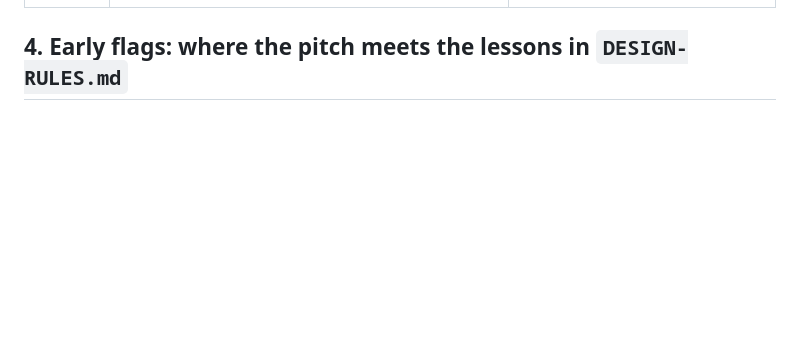
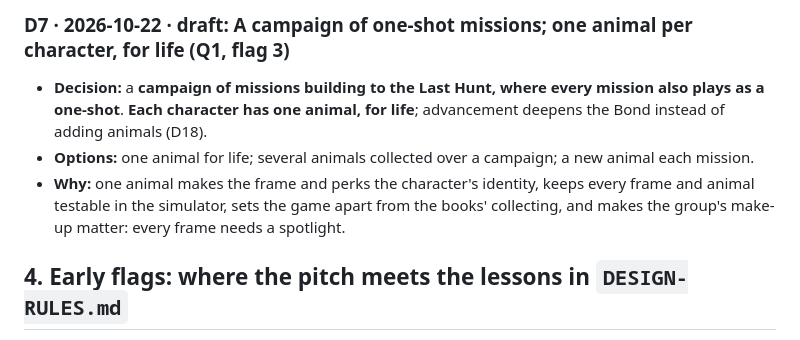
Before and after one commit to PainHog/Animahs, a Markdown page: docs/DESIGN.md, the part around one of its changes. Drawn GitHub-style; blank space fills up the shorter version.

Commit message:
Design: identity decisions (title, enemy, power, tone, setting, format)

```diff
--- a/docs/DESIGN.md
+++ b/docs/DESIGN.md
@@ -54,3 +94,7 @@ Brainstorm a distinctive title during the interview, avoiding "Animorphs", "Morp
+### D7 · 2026-10-22 · draft: A campaign of one-shot missions; one animal per character, for life (Q1, flag 3)
+- **Decision:** a **campaign of missions building to the Last Hunt, where every mission also plays as a one-shot**. **Each character has one animal, for life**; advancement deepens the Bond instead of adding animals (D18).
+- **Options:** one animal for life; several animals collected over a campaign; a new animal each mission.
+- **Why:** one animal makes the frame and perks the character's identity, keeps every frame and animal testable in the simulator, sets the game apart from the books' collecting, and makes the group's make-up matter: every frame needs a spotlight.
 
 ## 4. Early flags: where the pitch meets the lessons in `DESIGN-RULES.md`
 These aren't decisions. They're the first things to settle, because each one has already caused trouble in an earlier game.
```
Also changed, not shown: other parts of docs/DESIGN.md (+43 -3 lines).
